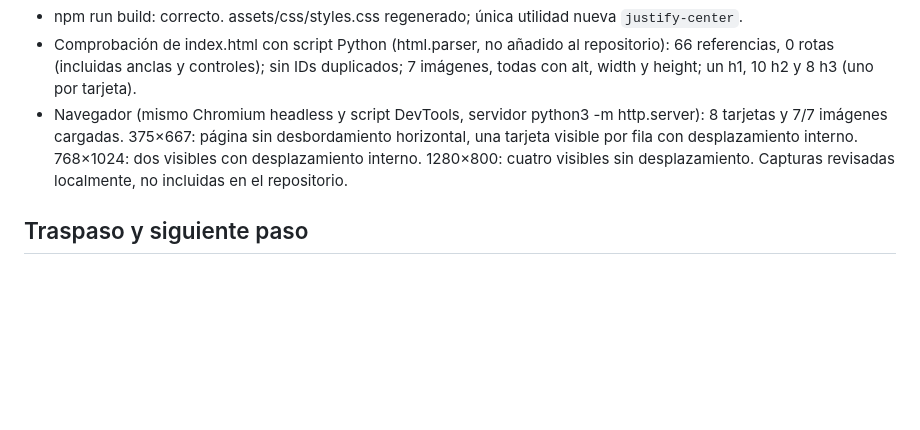
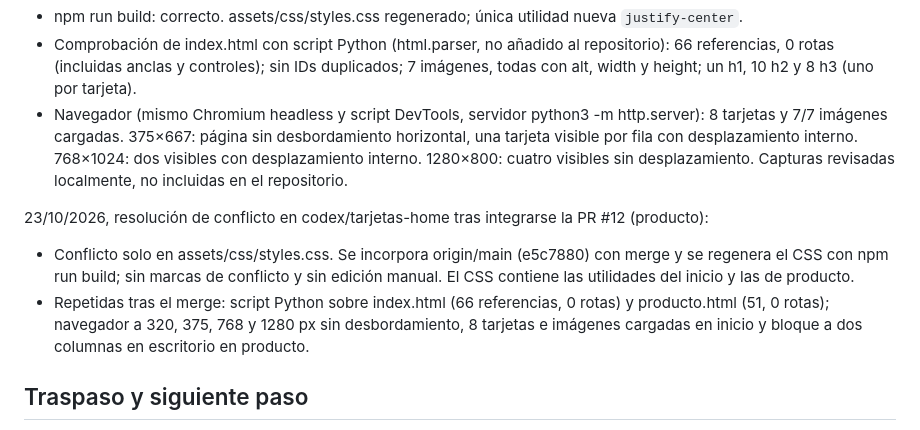
Before and after one commit to 4GeeksAcademy/Mi-primer-proyecto-profesional-colaborativo-L-G-R-D, a Markdown page: tasks/T04-estructura-home.md, the part around the change. GitHub-like rendering; blank space fills up the shorter version.

Commit message:
docs: registrar la resolución del conflicto de CSS en la ficha T04
Co-Authored-By: Claude Opus 5.5 <noreply@anthropic.com>

```diff
--- a/tasks/T04-estructura-home.md
+++ b/tasks/T04-estructura-home.md
@@ -64,6 +64,10 @@ Sesión del 23/10/2026. Dependencias comprobadas en origin/main: T02 integrada (
 - Comprobación de index.html con script Python (html.parser, no añadido al repositorio): 66 referencias, 0 rotas (incluidas anclas y controles); sin IDs duplicados; 7 imágenes, todas con alt, width y height; un h1, 10 h2 y 8 h3 (uno por tarjeta).
 - Navegador (mismo Chromium headless y script DevTools, servidor python3 -m http.server): 8 tarjetas y 7/7 imágenes cargadas. 375×667: página sin desbordamiento horizontal, una tarjeta visible por fila con desplazamiento interno. 768×1024: dos visibles con desplazamiento interno. 1280×800: cuatro visibles sin desplazamiento. Capturas revisadas localmente, no incluidas en el repositorio.
 
+23/10/2026, resolución de conflicto en codex/tarjetas-home tras integrarse la PR #12 (producto):
+- Conflicto solo en assets/css/styles.css. Se incorpora origin/main (e5c7880) con merge y se regenera el CSS con npm run build; sin marcas de conflicto y sin edición manual. El CSS contiene las utilidades del inicio y las de producto.
+- Repetidas tras el merge: script Python sobre index.html (66 referencias, 0 rotas) y producto.html (51, 0 rotas); navegador a 320, 375, 768 y 1280 px sin desbordamiento, 8 tarjetas e imágenes cargadas en inicio y bloque a dos columnas en escritorio en producto.
+
 ## Traspaso y siguiente paso
 
 PR de tarjetas presentada por Daniel para revisión de Gaby, sin fusionar. Tras integrarla, Roger recibe index.html en D01 y se libera la reserva.
```
